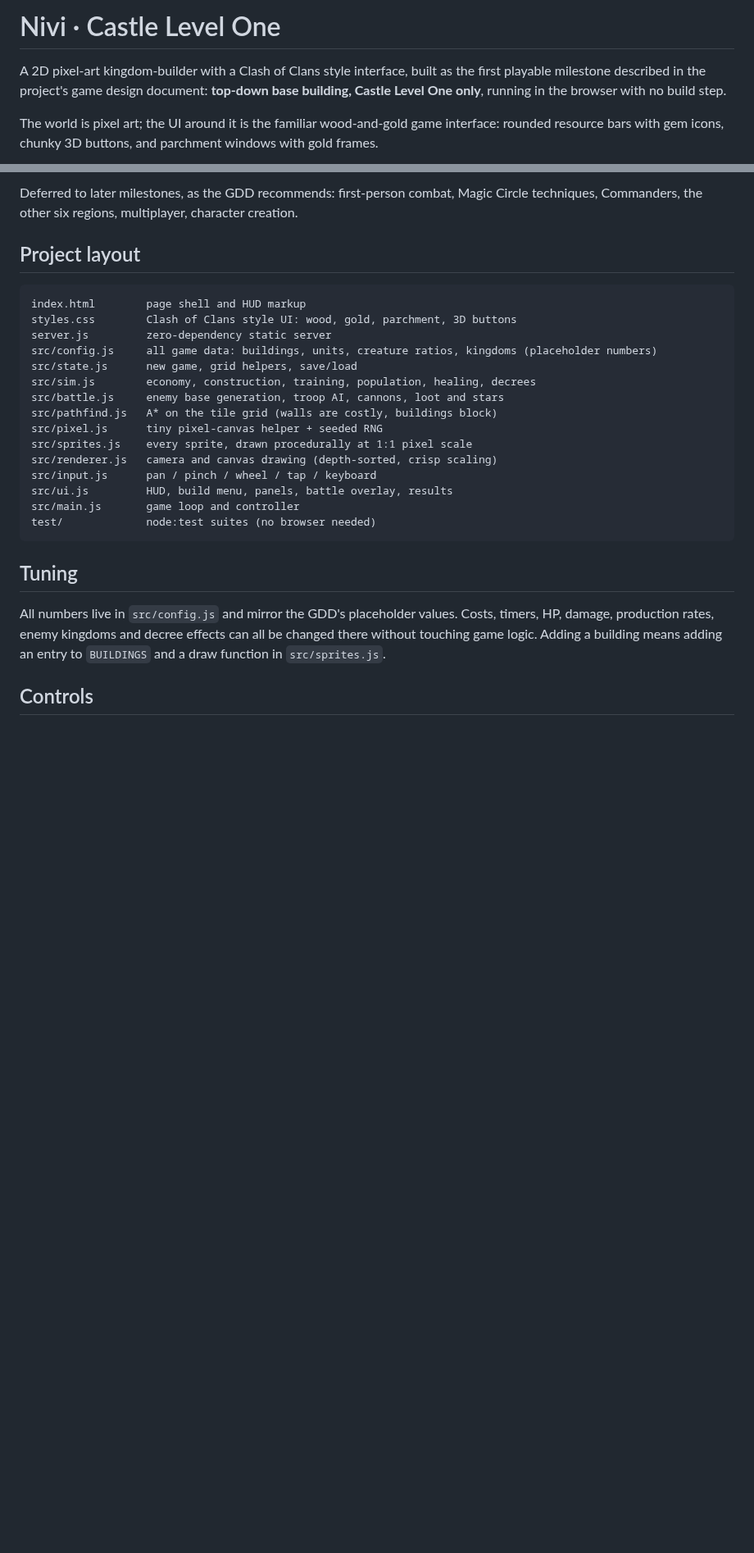
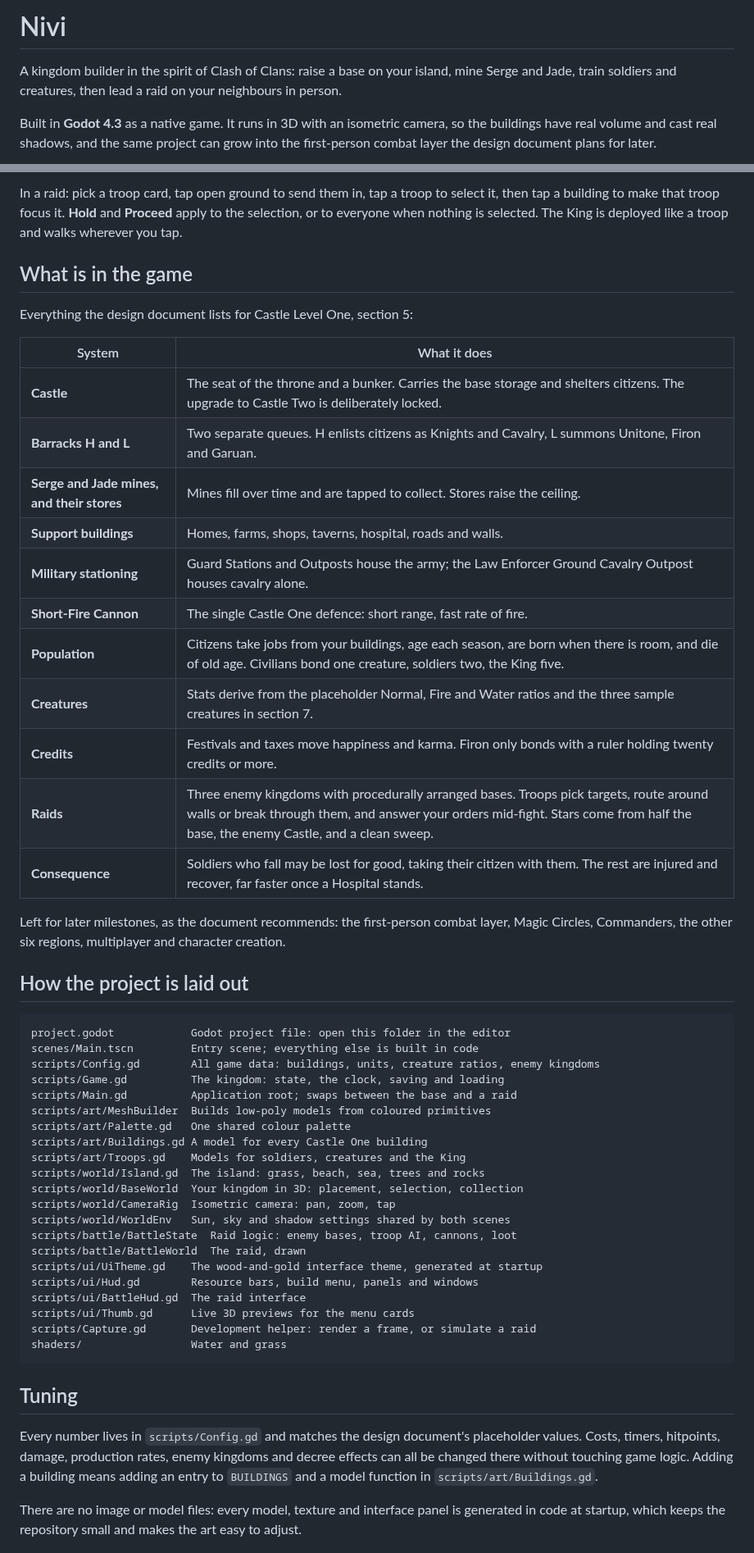
Before and after one commit to CHARISH-CHEEMAKURTHI/nivi, a Markdown page: README.md, 2 parts joined by grey strips. Shown at 82% size. GitHub-like rendering; blank space fills up the shorter version.

Commit message:
Build the game on top of the 3D world
The Godot project is now playable end to end: run the kingdom, build it up,
train an army and raid a neighbour.

Kingdom
- Game data and the whole simulation ported to GDScript: resources and
  storage caps, construction timers, training queues, population growth,
  seasonal ageing and death, professions, happiness and the credit system.
- Saves to JSON in the user data folder and credits up to two hours of
  offline mining on return.
- Tap a building to inspect it, tap a full mine to collect it, and drag new
  buildings into place against a live green or red footprint.

Raids
- Three enemy kingdoms with procedurally arranged bases and wall rings.
- Troops choose targets by preference, route with AStarGrid2D around walls
  or break through when that is shorter, and obey focus, hold and proceed
  orders mid-fight. The King is deployed and walked by hand.
- Cannons track and fire, buildings collapse into rubble, loot accrues from
  what falls, and stars are awarded for half the base, the castle and a
  clean sweep. Casualties carry back into the kingdom, where soldiers may
  be lost for good.

Interface
- The wood-and-gold theme is generated at startup: parchment windows in gold
  frames, chunky three-dimensional buttons, rounded resource bars with gem
  icons and drawn star icons.
- Build and army cards show live 3D previews of the real models.

Two bugs worth noting, both from GDScript lambdas capturing by value: every
enemy building shared one id, which left troops unable to hold a target, and
army housing always totalled zero.

Also adds export presets for Windows, Linux, macOS and Android, and a capture
helper that renders a given screen or plays a whole raid headlessly.

Co-Authored-By: Claude Opus 5 <noreply@anthropic.com>
Claude-Session: https://claude.ai/code/session_01QYuRD47SUvUMkoXf5b1FuK

````diff
--- a/README.md
+++ b/README.md
@@ -1,11 +1,11 @@
-# Nivi · Castle Level One
+# Nivi
 
-A 2D pixel-art kingdom-builder with a Clash of Clans style interface, built as
-the first playable milestone described in the project's game design document:
-**top-down base building, Castle Level One only**, running in the browser with
-no build step.
+A kingdom builder in the spirit of Clash of Clans: raise a base on your island,
+mine Serge and Jade, train soldiers and creatures, then lead a raid on your
+neighbours in person.
 
-The world is pixel art; the UI around it is the familiar wood-and-gold game
-interface: rounded resource bars with gem icons, chunky 3D buttons, and
-parchment windows with gold frames.
+Built in **Godot 4.3** as a native game. It runs in 3D with an isometric
+camera, so the buildings have real volume and cast real shadows, and the same
+project can grow into the first-person combat layer the design document plans
+for later.
 
@@ -46,34 +46,66 @@ Everything the GDD lists for Castle Level One (section 5 and 17.1):
 
-Deferred to later milestones, as the GDD recommends: first-person combat,
-Magic Circle techniques, Commanders, the other six regions, multiplayer,
+In a raid: pick a troop card, tap open ground to send them in, tap a troop to
+select it, then tap a building to make that troop focus it. **Hold** and
+**Proceed** apply to the selection, or to everyone when nothing is selected.
+The King is deployed like a troop and walks wherever you tap.
+
+## What is in the game
+
+Everything the design document lists for Castle Level One, section 5:
+
+| System | What it does |
+| --- | --- |
+| **Castle** | The seat of the throne and a bunker. Carries the base storage and shelters citizens. The upgrade to Castle Two is deliberately locked. |
+| **Barracks H and L** | Two separate queues. H enlists citizens as Knights and Cavalry, L summons Unitone, Firon and Garuan. |
+| **Serge and Jade mines, and their stores** | Mines fill over time and are tapped to collect. Stores raise the ceiling. |
+| **Support buildings** | Homes, farms, shops, taverns, hospital, roads and walls. |
+| **Military stationing** | Guard Stations and Outposts house the army; the Law Enforcer Ground Cavalry Outpost houses cavalry alone. |
+| **Short-Fire Cannon** | The single Castle One defence: short range, fast rate of fire. |
+| **Population** | Citizens take jobs from your buildings, age each season, are born when there is room, and die of old age. Civilians bond one creature, soldiers two, the King five. |
+| **Creatures** | Stats derive from the placeholder Normal, Fire and Water ratios and the three sample creatures in section 7. |
+| **Credits** | Festivals and taxes move happiness and karma. Firon only bonds with a ruler holding twenty credits or more. |
+| **Raids** | Three enemy kingdoms with procedurally arranged bases. Troops pick targets, route around walls or break through them, and answer your orders mid-fight. Stars come from half the base, the enemy Castle, and a clean sweep. |
+| **Consequence** | Soldiers who fall may be lost for good, taking their citizen with them. The rest are injured and recover, far faster once a Hospital stands. |
+
+Left for later milestones, as the document recommends: the first-person combat
+layer, Magic Circles, Commanders, the other six regions, multiplayer and
 character creation.
 
-## Project layout
+## How the project is laid out
 
 ```
-index.html        page shell and HUD markup
-styles.css        Clash of Clans style UI: wood, gold, parchment, 3D buttons
-server.js         zero-dependency static server
-src/config.js     all game data: buildings, units, creature ratios, kingdoms (placeholder numbers)
-src/state.js      new game, grid helpers, save/load
-src/sim.js        economy, construction, training, population, healing, decrees
-src/battle.js     enemy base generation, troop AI, cannons, loot and stars
-src/pathfind.js   A* on the tile grid (walls are costly, buildings block)
-src/pixel.js      tiny pixel-canvas helper + seeded RNG
-src/sprites.js    every sprite, drawn procedurally at 1:1 pixel scale
-src/renderer.js   camera and canvas drawing (depth-sorted, crisp scaling)
-src/input.js      pan / pinch / wheel / tap / keyboard
-src/ui.js         HUD, build menu, panels, battle overlay, results
-src/main.js       game loop and controller
-test/             node:test suites (no browser needed)
+project.godot            Godot project file: open this folder in the editor
+scenes/Main.tscn         Entry scene; everything else is built in code
+scripts/Config.gd        All game data: buildings, units, creature ratios, enemy kingdoms
+scripts/Game.gd          The kingdom: state, the clock, saving and loading
+scripts/Main.gd          Application root; swaps between the base and a raid
+scripts/art/MeshBuilder  Builds low-poly models from coloured primitives
+scripts/art/Palette.gd   One shared colour palette
+scripts/art/Buildings.gd A model for every Castle One building
+scripts/art/Troops.gd    Models for soldiers, creatures and the King
+scripts/world/Island.gd  The island: grass, beach, sea, trees and rocks
+scripts/world/BaseWorld  Your kingdom in 3D: placement, selection, collection
+scripts/world/CameraRig  Isometric camera: pan, zoom, tap
+scripts/world/WorldEnv   Sun, sky and shadow settings shared by both scenes
+scripts/battle/BattleState  Raid logic: enemy bases, troop AI, cannons, loot
+scripts/battle/BattleWorld  The raid, drawn
+scripts/ui/UiTheme.gd    The wood-and-gold interface theme, generated at startup
+scripts/ui/Hud.gd        Resource bars, build menu, panels and windows
+scripts/ui/BattleHud.gd  The raid interface
+scripts/ui/Thumb.gd      Live 3D previews for the menu cards
+scripts/Capture.gd       Development helper: render a frame, or simulate a raid
+shaders/                 Water and grass
 ```
 
 ## Tuning
 
-All numbers live in `src/config.js` and mirror the GDD's placeholder values.
-Costs, timers, HP, damage, production rates, enemy kingdoms and decree effects
-can all be changed there without touching game logic. Adding a building means
-adding an entry to `BUILDINGS` and a draw function in `src/sprites.js`.
+Every number lives in `scripts/Config.gd` and matches the design document's
+placeholder values. Costs, timers, hitpoints, damage, production rates, enemy
+kingdoms and decree effects can all be changed there without touching game
+logic. Adding a building means adding an entry to `BUILDINGS` and a model
+function in `scripts/art/Buildings.gd`.
 
-## Controls
+There are no image or model files: every model, texture and interface panel is
+generated in code at startup, which keeps the repository small and makes the
+art easy to adjust.
 
````
Also changed, not shown: other parts of README.md (+38 -28 lines), docs/base.png (added), docs/island.png (deleted), docs/raid.png (added), 14 other files.
